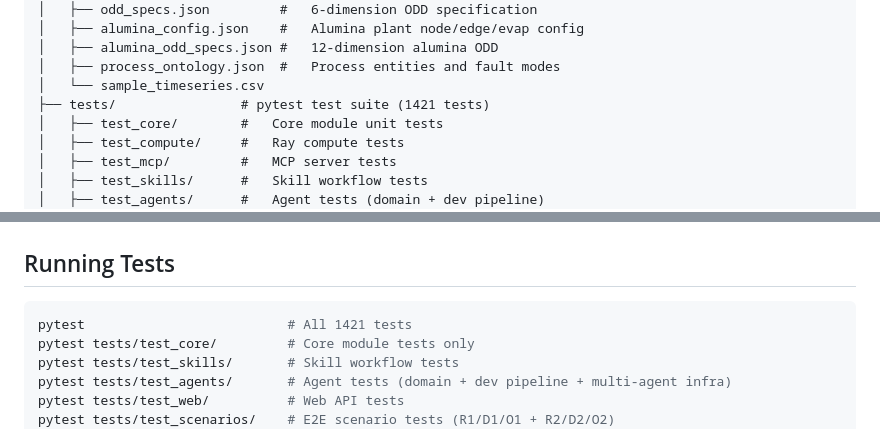
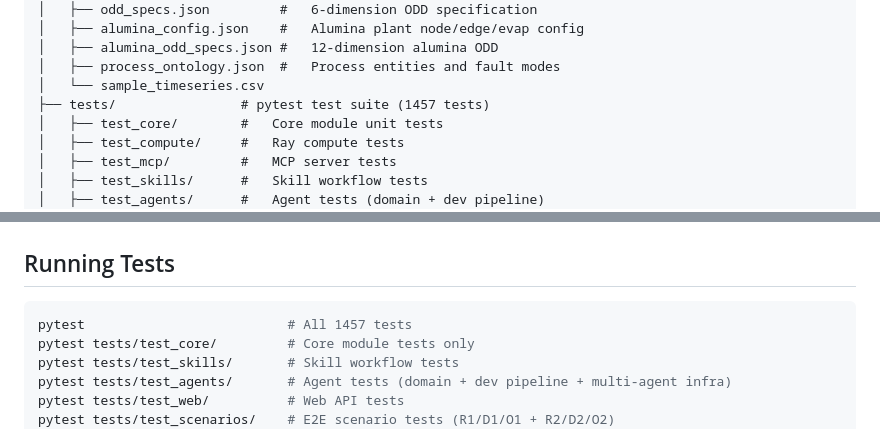
Before and after one commit to leixiaohui-1974/HydroMAS, a Markdown page: CLAUDE.md, 2 parts joined by grey strips. Rendered like a GitHub page.

Commit message:
docs: 更新 CLAUDE.md — 测试数1457
https://claude.ai/code/session_0123QtNwKZHCKYGB2FQTtR7c

````diff
--- a/CLAUDE.md
+++ b/CLAUDE.md
@@ -149,7 +149,7 @@ HydroMAS/
 │   ├── alumina_odd_specs.json #   12-dimension alumina ODD
 │   ├── process_ontology.json  #   Process entities and fault modes
 │   └── sample_timeseries.csv
-├── tests/                # pytest test suite (1421 tests)
+├── tests/                # pytest test suite (1457 tests)
 │   ├── test_core/        #   Core module unit tests
 │   ├── test_compute/     #   Ray compute tests
 │   ├── test_mcp/         #   MCP server tests
@@ -238,7 +238,7 @@ from knowledge import load_ontology, query_ontology, RAGService
 ## Running Tests
 
 ```bash
-pytest                          # All 1421 tests
+pytest                          # All 1457 tests
 pytest tests/test_core/         # Core module tests only
 pytest tests/test_skills/       # Skill workflow tests
 pytest tests/test_agents/       # Agent tests (domain + dev pipeline + multi-agent infra)
````
